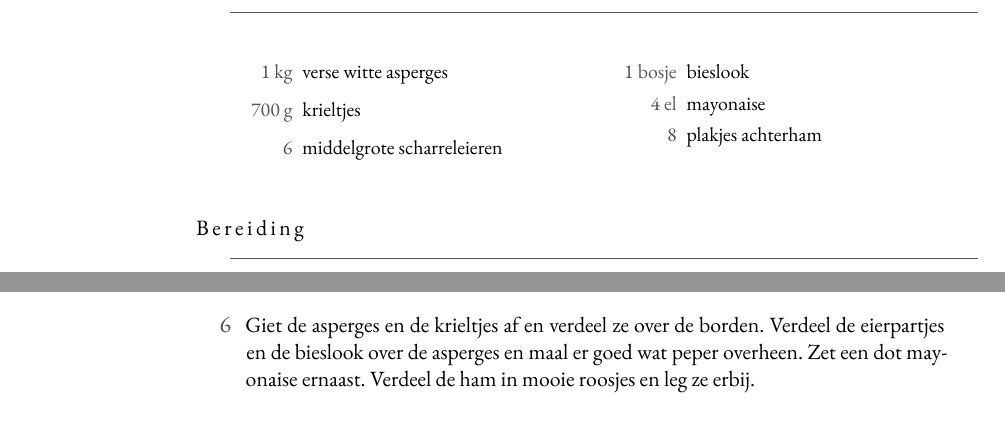
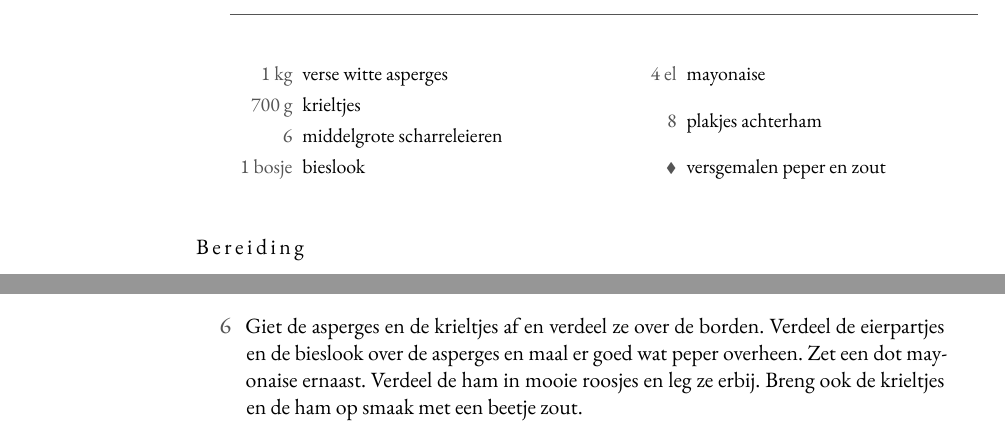
Before and after one commit to spoorcc/kookboek, a LaTeX book (main.tex, which reads recipes/asperges.tex): two parts of page 110 of 143, joined at a grey line, cut so that both start at the same text. Compiled offline with XeLaTeX; a missing font is replaced by an installed copy or a similar font.

Commit message:
Asperges: versgemalen peper en zout als ingrediënt, ook zout na opdienen

```diff
--- a/recipes/asperges.tex
+++ b/recipes/asperges.tex
@@ -18,6 +18,7 @@ boerderijcamping De Meet, waar ze meteen voor je geschild worden.
   \ing{1 bosje}{bieslook}
   \ing{4 el}{mayonaise}
   \ing{8}{plakjes achterham}\index[register]{Ham}
+  \ingb{versgemalen peper en zout}
 \end{ingredients}
 
 \blockrule{Bereiding}
@@ -41,6 +42,7 @@ lepel vanille yoghurt als toetje.}
   \item Giet de asperges en de krieltjes af en verdeel ze over de borden.
         Verdeel de eierpartjes en de bieslook over de asperges en maal er
         goed wat peper overheen. Zet een dot mayonaise ernaast. Verdeel de
-        ham in mooie roosjes en leg ze erbij.
+        ham in mooie roosjes en leg ze erbij. Breng ook de krieltjes en de
+        ham op smaak met een beetje zout.
 \end{steps}
 \end{recipe}
```
